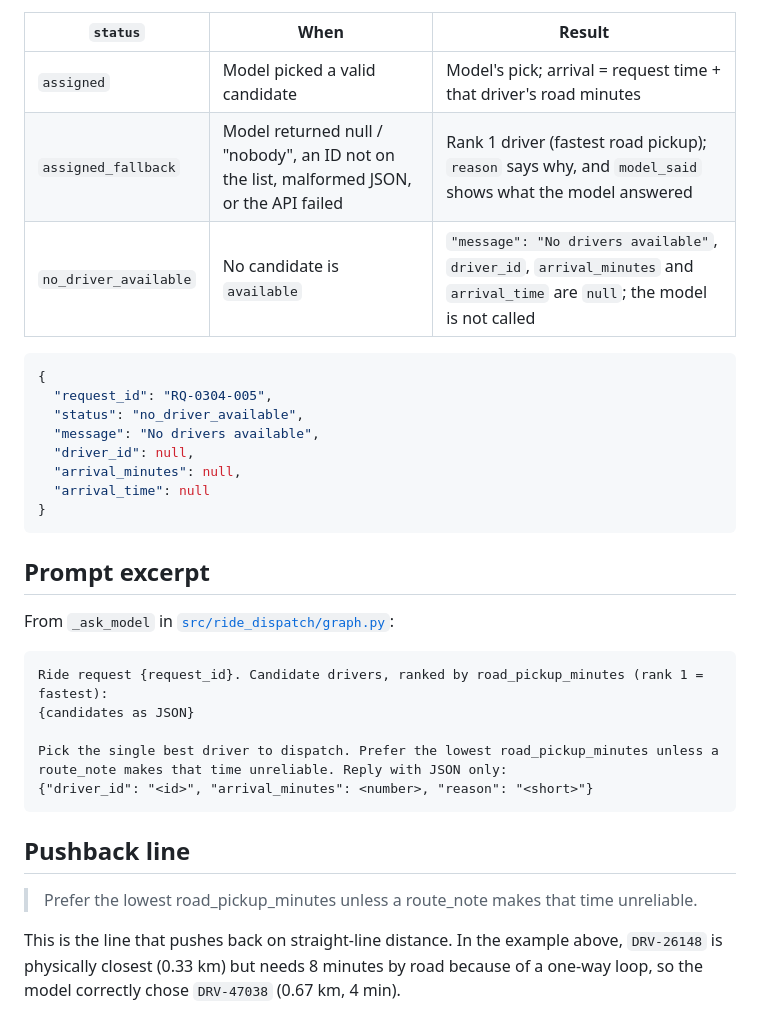
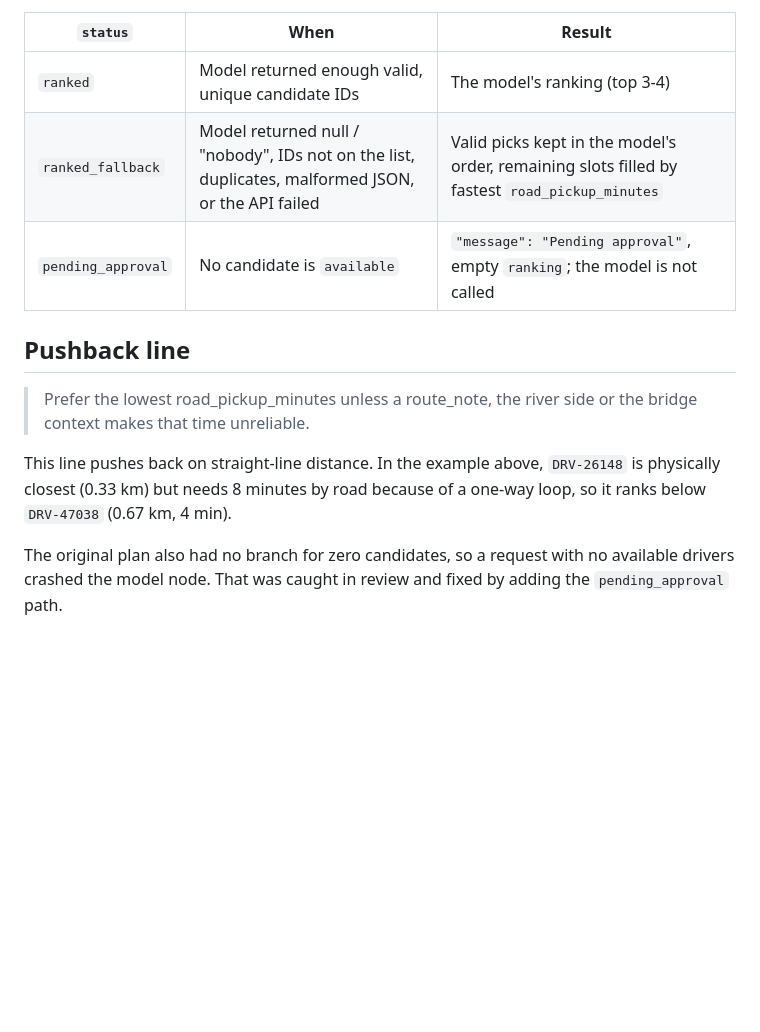
Before and after one commit to DylanRolfe/ride-dispatch-langgraph, a Markdown page: README.md, the part around one of its changes. GitHub-like rendering; blank space fills up the shorter version.

````diff
--- a/README.md
+++ b/README.md
@@ -51,36 +56,14 @@ The graph never crashes on a bad model reply or an empty candidate list. Every r
 
 | `status` | When | Result |
 |---|---|---|
-| `assigned` | Model picked a valid candidate | Model's pick; arrival = request time + that driver's road minutes |
-| `assigned_fallback` | Model returned null / "nobody", an ID not on the list, malformed JSON, or the API failed | Rank 1 driver (fastest road pickup); `reason` says why, and `model_said` shows what the model answered |
-| `no_driver_available` | No candidate is `available` | `"message": "No drivers available"`, `driver_id`, `arrival_minutes` and `arrival_time` are `null`; the model is not called |
-
-```json
-{
-  "request_id": "RQ-0304-005",
-  "status": "no_driver_available",
-  "message": "No drivers available",
-  "driver_id": null,
-  "arrival_minutes": null,
-  "arrival_time": null
-}
-```
-
-## Prompt excerpt
-
-From `_ask_model` in [`src/ride_dispatch/graph.py`](src/ride_dispatch/graph.py):
-
-```
-Ride request {request_id}. Candidate drivers, ranked by road_pickup_minutes (rank 1 = fastest):
-{candidates as JSON}
-
-Pick the single best driver to dispatch. Prefer the lowest road_pickup_minutes unless a
-route_note makes that time unreliable. Reply with JSON only:
-{"driver_id": "<id>", "arrival_minutes": <number>, "reason": "<short>"}
-```
+| `ranked` | Model returned enough valid, unique candidate IDs | The model's ranking (top 3-4) |
+| `ranked_fallback` | Model returned null / "nobody", IDs not on the list, duplicates, malformed JSON, or the API failed | Valid picks kept in the model's order, remaining slots filled by fastest `road_pickup_minutes` |
+| `pending_approval` | No candidate is `available` | `"message": "Pending approval"`, empty `ranking`; the model is not called |
 
 ## Pushback line
 
-> Prefer the lowest road_pickup_minutes unless a route_note makes that time unreliable.
+> Prefer the lowest road_pickup_minutes unless a route_note, the river side or the bridge context makes that time unreliable.
 
-This is the line that pushes back on straight-line distance. In the example above, `DRV-26148` is physically closest (0.33 km) but needs 8 minutes by road because of a one-way loop, so the model correctly chose `DRV-47038` (0.67 km, 4 min).
+This line pushes back on straight-line distance. In the example above, `DRV-26148` is physically closest (0.33 km) but needs 8 minutes by road because of a one-way loop, so it ranks below `DRV-47038` (0.67 km, 4 min).
+
+The original plan also had no branch for zero candidates, so a request with no available drivers crashed the model node. That was caught in review and fixed by adding the `pending_approval` path.
````
Also changed, not shown: other parts of README.md (+25 -20 lines), docs/output.png, 2 other files.
